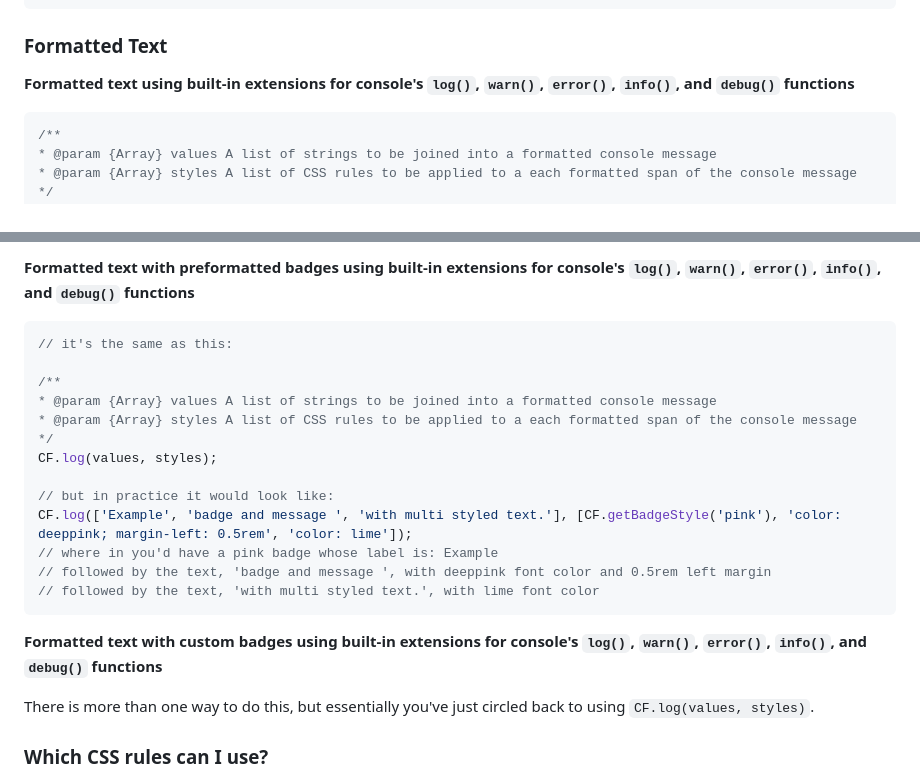
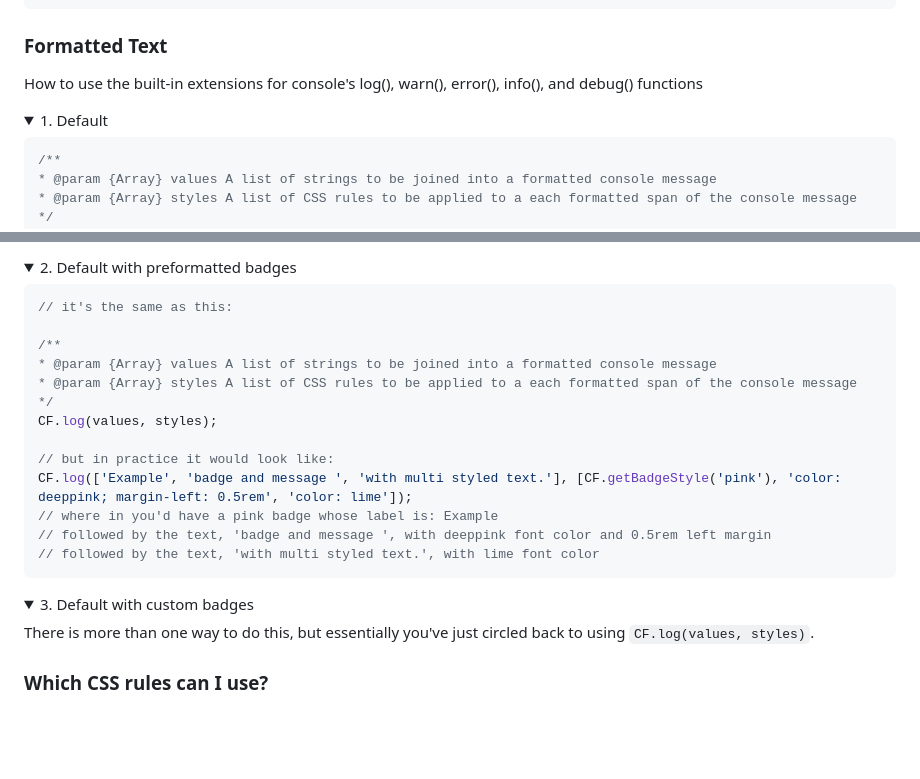
Before and after one commit to danaildichev/consoleFormatter, a Markdown page: README.md, 2 parts joined by grey strips. GitHub-like rendering; folded sections open; blank space fills up the shorter version.

````diff
--- a/README.md
+++ b/README.md
@@ -180,7 +180,11 @@ CF.badgeCustomQuick('CUSTOM 3', 'A default badge with custom color and backgroun
 
 ### Formatted Text
 
-**Formatted text using built-in extensions for console's `log()`, `warn()`, `error()`, `info()`, and `debug()` functions**
+How to use the built-in extensions for console's log(), warn(), error(), info(), and debug() functions
+
+<details>
+
+<summary>1. Default</summary>
 
 ```javascript
 /**
@@ -201,5 +207,5 @@ CF.log(['Multi styled ', 'log ', 'output.'], ['color: red', 'color: white', 'col
 
-**Formatted text with preformatted badges using built-in extensions for console's `log()`, `warn()`, `error()`, `info()`, and `debug()` functions**
+<summary>2. Default with preformatted badges</summary>
 
 ```javascript
 // it's the same as this:
@@ -217,6 +223,10 @@ CF.log(['Example', 'badge and message ', 'with multi styled text.'], [CF.getBadg
 // followed by the text, 'with multi styled text.', with lime font color
 ```
 
-**Formatted text with custom badges using built-in extensions for console's `log()`, `warn()`, `error()`, `info()`, and `debug()` functions**
+</details>
+
+<details>
+
+<summary>3. Default with custom badges</summary>
 
 There is more than one way to do this, but essentially you've just circled back to using `CF.log(values, styles)`.
````
Also changed, not shown: other parts of README.md (+7 -0 lines).
